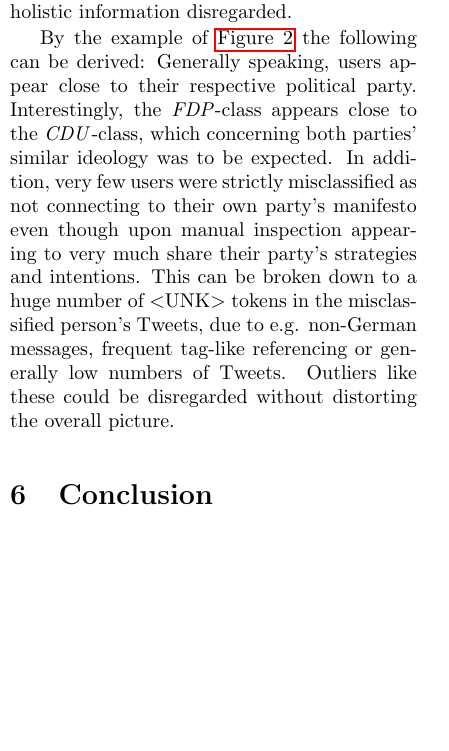
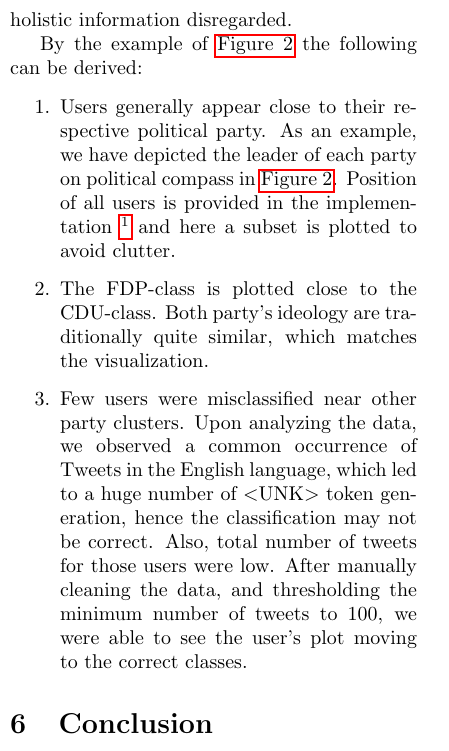
Before and after one commit to rngShard/ML1_Team02, a LaTeX document (paper/document.tex): part of one column of page 4 of 5 before the commit and part of one column of page 4 of 6 after it, cut so that both start at the same text, the shorter picture padded with empty space. Compiled offline with pdfLaTeX.

Commit message:
readded the explanation on figure2 given by Saurabh, as this one can be generlized by refering to all plots in the testing dataset

```diff
--- a/paper/document.tex
+++ b/paper/document.tex
@@ -155,8 +155,13 @@ This again motivated the utilization of formal political visualization technique
 
 Note here, that it was empirically verified that similar constellations of can be obtained with most other politicians from the depicted parties. Singular outliers were due to lack of holistic information disregarded.
 
-By the example of \autoref{fig:political_compass} the following can be derived: Generally speaking, users appear close to their respective political party. Interestingly, the \emph{FDP}-class appears close to the \emph{CDU}-class, which concerning both parties' similar ideology was to be expected. In addition, very few users were strictly misclassified as not connecting to their own party's manifesto even though upon manual inspection appearing to very much share their party's strategies and intentions. This can be broken down to a huge number of $<$UNK$>$ tokens in the misclassified person's Tweets, due to e.g. non-German messages, frequent tag-like referencing or generally low numbers of Tweets. Outliers like these could be disregarded without distorting the overall picture.
+By the example of \autoref{fig:political_compass} the following can be derived:
 
+\begin{enumerate}
+	\item Users generally appear close to their respective political party. As an example, we have depicted the leader of each party on political compass in \autoref{fig:political_compass}. Position of all users is provided in the implementation \footnote{ The plots of all the users in the testing dataset are available at \url{https://github.com/rngShard/ML1_Team02/tree/saurabh-classification/src/text-classification-on-embedding/plots}  } and here a subset is plotted to avoid clutter.
+	\item The FDP-class is plotted close to the CDU-class. Both party's ideology are traditionally quite similar, which matches the visualization.
+	\item Few users were misclassified near other party clusters. Upon analyzing the data, we observed a common occurrence  of Tweets in the English language, which led to a huge number of $<$UNK$>$ token generation, hence the classification may not be correct. Also, total number of tweets for those users were low. After manually cleaning the data, and thresholding the minimum number of tweets to 100, we were able to see the user's plot moving to the correct classes.
+\end{enumerate}
 
 \section{Conclusion}
 
```
